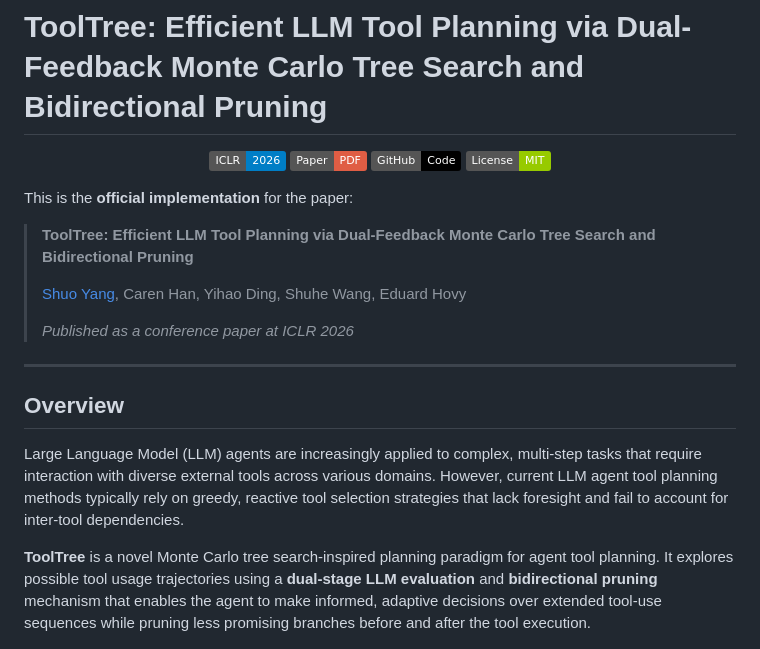
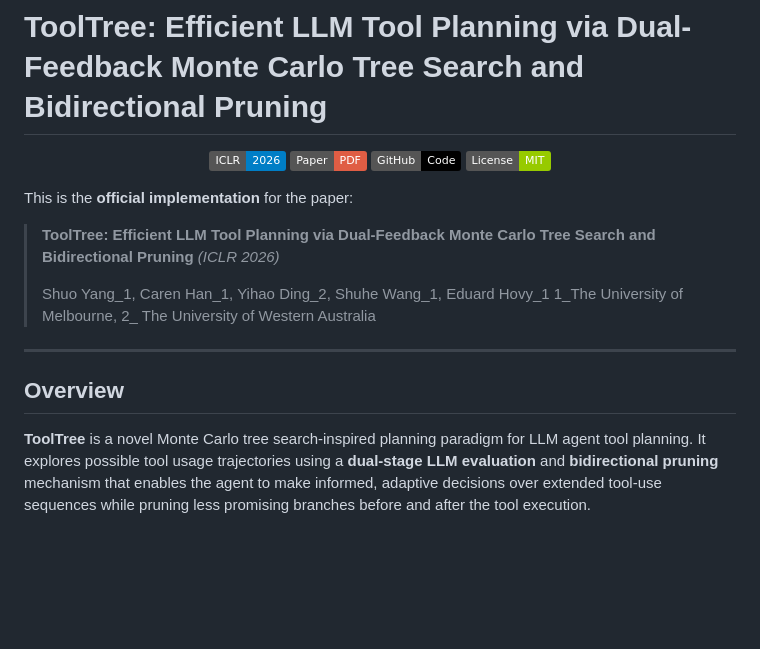
Before and after one commit to SYang2000/ICLR_2026_ToolTree, a Markdown page: README.md, the part around the change. Rendered like a GitHub page; badges without logos; blank space fills up the shorter version.

Commit message:
Update further Information

```diff
--- a/README.md
+++ b/README.md
@@ -7,21 +7,20 @@
   <a href="LICENSE"><img src="https://img.shields.io/badge/License-MIT-green.svg" alt="License"></a>
 </p>
 
+
+
 This is the **official implementation** for the paper:
 
-> **ToolTree: Efficient LLM Tool Planning via Dual-Feedback Monte Carlo Tree Search and Bidirectional Pruning**
+> **ToolTree: Efficient LLM Tool Planning via Dual-Feedback Monte Carlo Tree Search and Bidirectional Pruning** *(ICLR 2026)*
 >
-> [Shuo Yang](https://github.com/SYang2000), Caren Han, Yihao Ding, Shuhe Wang, Eduard Hovy
->
-> *Published as a conference paper at ICLR 2026*
+> Shuo Yang_1, Caren Han_1, Yihao Ding_2, Shuhe Wang_1, Eduard Hovy_1
+> 1_The University of Melbourne, 2_ The University of Western Australia
 
 ---
 
 ## Overview
 
-Large Language Model (LLM) agents are increasingly applied to complex, multi-step tasks that require interaction with diverse external tools across various domains. However, current LLM agent tool planning methods typically rely on greedy, reactive tool selection strategies that lack foresight and fail to account for inter-tool dependencies.
-
-**ToolTree** is a novel Monte Carlo tree search-inspired planning paradigm for agent tool planning. It explores possible tool usage trajectories using a **dual-stage LLM evaluation** and **bidirectional pruning** mechanism that enables the agent to make informed, adaptive decisions over extended tool-use sequences while pruning less promising branches before and after the tool execution.
+**ToolTree** is a novel Monte Carlo tree search-inspired planning paradigm for LLM agent tool planning. It explores possible tool usage trajectories using a **dual-stage LLM evaluation** and **bidirectional pruning** mechanism that enables the agent to make informed, adaptive decisions over extended tool-use sequences while pruning less promising branches before and after the tool execution.
 
 <p align="center">
   <img src="assets/comparison.png" width="100%">
```
